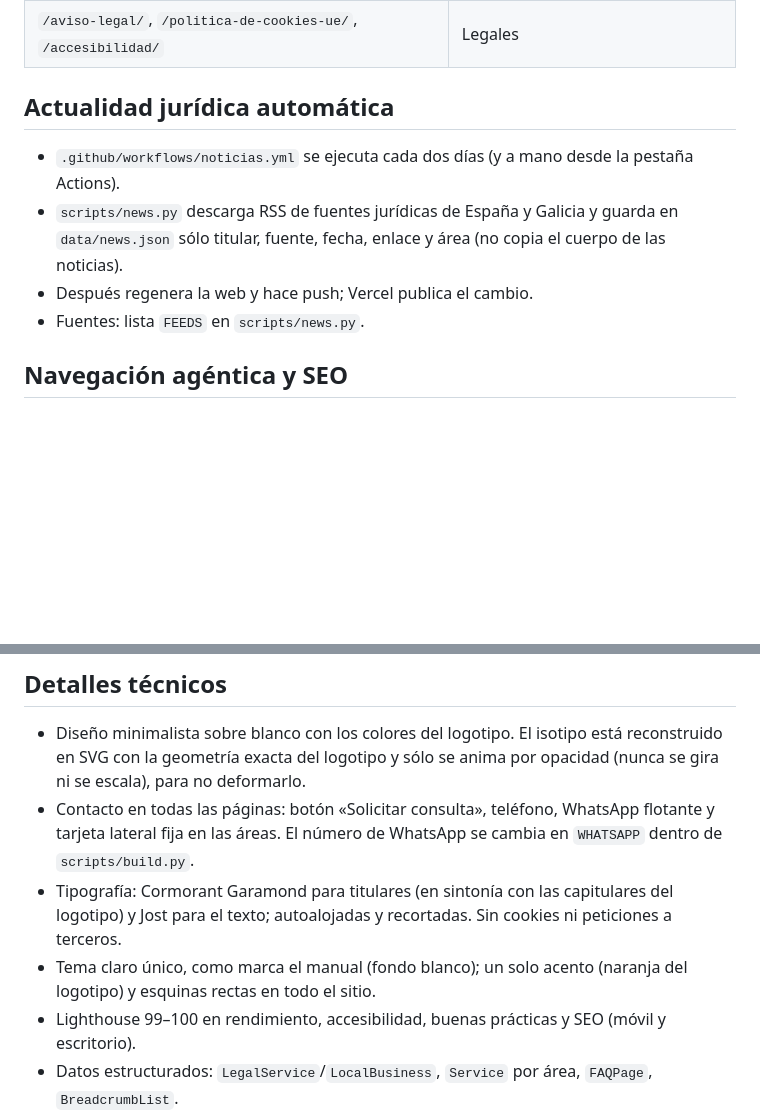
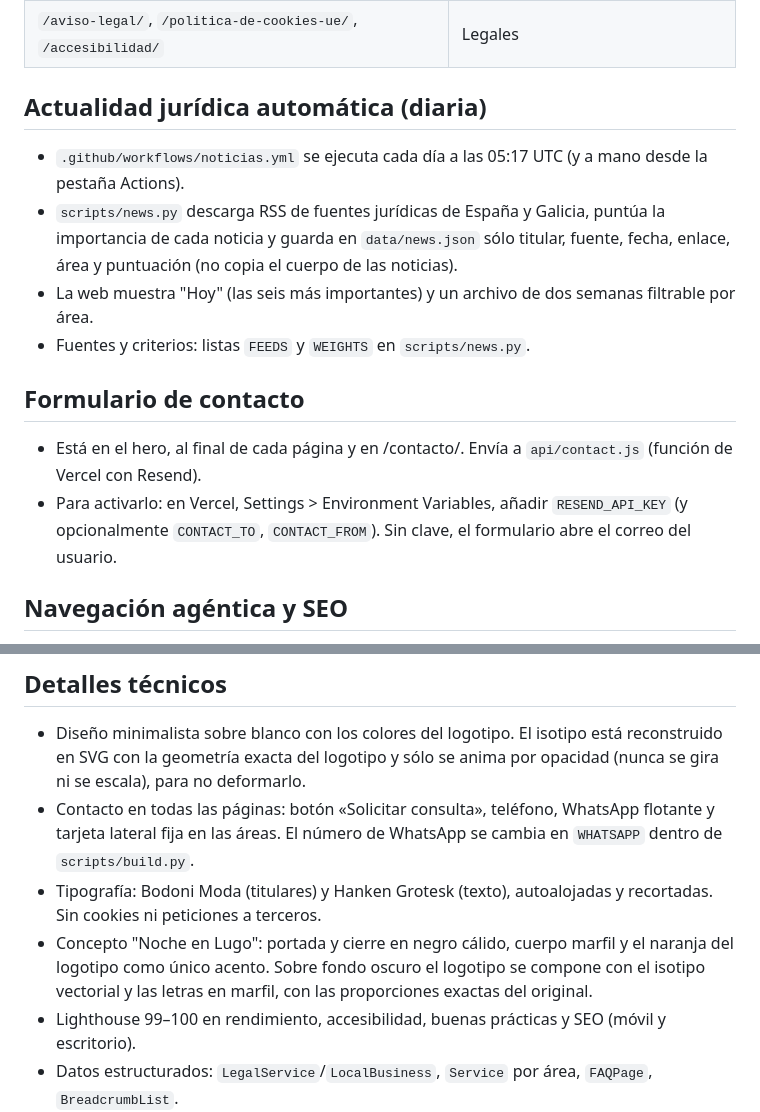
Before and after one commit to byoriolhuguet-cmyk/cendanamareloabogados, a Markdown page: README.md, 2 parts joined by grey strips. Rendered like a GitHub page; blank space fills up the shorter version.

Commit message:
README: noticias diarias, formulario y nuevo diseño
Co-Authored-By: Claude Opus 5.5 <noreply@anthropic.com>
Claude-Session: https://claude.ai/code/session_013kCAvvgyq7xuKpn6eh2GVW

```diff
--- a/README.md
+++ b/README.md
@@ -15,12 +15,17 @@ Sitio estático generado con un script de Python (sin dependencias de ejecución
 | `/contacto/` | Contacto, formulario y preguntas frecuentes |
 | `/aviso-legal/`, `/politica-de-cookies-ue/`, `/accesibilidad/` | Legales |
 
-## Actualidad jurídica automática
+## Actualidad jurídica automática (diaria)
 
-- `.github/workflows/noticias.yml` se ejecuta cada dos días (y a mano desde la pestaña Actions).
-- `scripts/news.py` descarga RSS de fuentes jurídicas de España y Galicia y guarda en `data/news.json` sólo titular, fuente, fecha, enlace y área (no copia el cuerpo de las noticias).
-- Después regenera la web y hace push; Vercel publica el cambio.
-- Fuentes: lista `FEEDS` en `scripts/news.py`.
+- `.github/workflows/noticias.yml` se ejecuta cada día a las 05:17 UTC (y a mano desde la pestaña Actions).
+- `scripts/news.py` descarga RSS de fuentes jurídicas de España y Galicia, puntúa la importancia de cada noticia y guarda en `data/news.json` sólo titular, fuente, fecha, enlace, área y puntuación (no copia el cuerpo de las noticias).
+- La web muestra "Hoy" (las seis más importantes) y un archivo de dos semanas filtrable por área.
+- Fuentes y criterios: listas `FEEDS` y `WEIGHTS` en `scripts/news.py`.
+
+## Formulario de contacto
+
+- Está en el hero, al final de cada página y en /contacto/. Envía a `api/contact.js` (función de Vercel con Resend).
+- Para activarlo: en Vercel, Settings > Environment Variables, añadir `RESEND_API_KEY` (y opcionalmente `CONTACT_TO`, `CONTACT_FROM`). Sin clave, el formulario abre el correo del usuario.
 
 ## Navegación agéntica y SEO
 
@@ -39,8 +44,8 @@ Sitio estático generado con un script de Python (sin dependencias de ejecución
 
 - Diseño minimalista sobre blanco con los colores del logotipo. El isotipo está reconstruido en SVG con la geometría exacta del logotipo y sólo se anima por opacidad (nunca se gira ni se escala), para no deformarlo.
 - Contacto en todas las páginas: botón «Solicitar consulta», teléfono, WhatsApp flotante y tarjeta lateral fija en las áreas. El número de WhatsApp se cambia en `WHATSAPP` dentro de `scripts/build.py`.
-- Tipografía: Cormorant Garamond para titulares (en sintonía con las capitulares del logotipo) y Jost para el texto; autoalojadas y recortadas. Sin cookies ni peticiones a terceros.
-- Tema claro único, como marca el manual (fondo blanco); un solo acento (naranja del logotipo) y esquinas rectas en todo el sitio.
+- Tipografía: Bodoni Moda (titulares) y Hanken Grotesk (texto), autoalojadas y recortadas. Sin cookies ni peticiones a terceros.
+- Concepto "Noche en Lugo": portada y cierre en negro cálido, cuerpo marfil y el naranja del logotipo como único acento. Sobre fondo oscuro el logotipo se compone con el isotipo vectorial y las letras en marfil, con las proporciones exactas del original.
 - Lighthouse 99–100 en rendimiento, accesibilidad, buenas prácticas y SEO (móvil y escritorio).
 - Datos estructurados: `LegalService`/`LocalBusiness`, `Service` por área, `FAQPage`, `BreadcrumbList`.
 - `vercel.json` / `.htaccess`: caché, cabeceras de seguridad y redirecciones 301 de los perfiles individuales antiguos.
```
